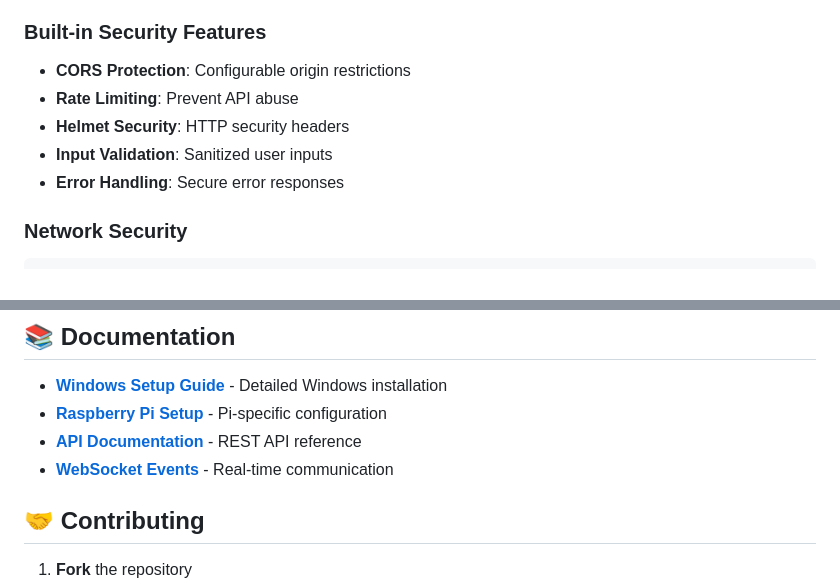
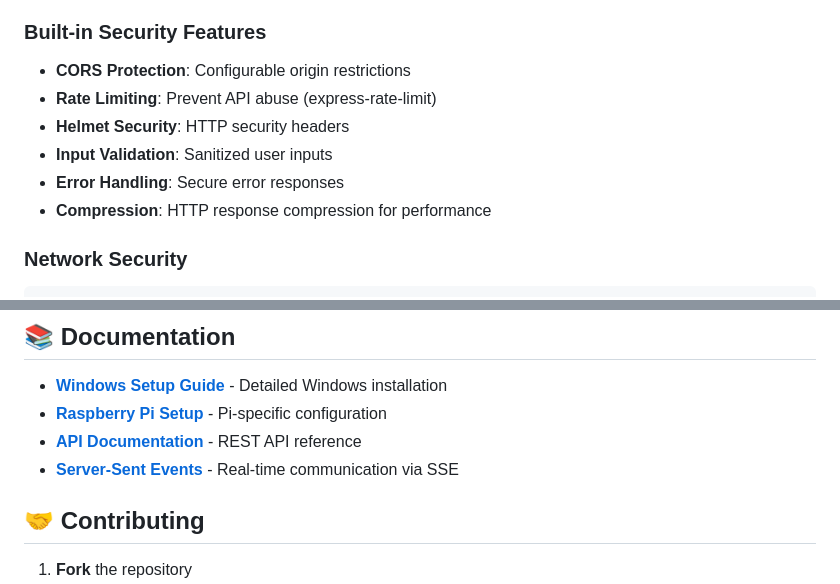
Before and after one commit to qwe900/XL2ParseNew, a Markdown page: README.md, 2 parts joined by grey strips. GitHub-like rendering.

````diff
--- a/README.md
+++ b/README.md
@@ -247,10 +278,11 @@ npm run install-windows # Windows installation script
 
 ### Built-in Security Features
 - **CORS Protection**: Configurable origin restrictions
-- **Rate Limiting**: Prevent API abuse
+- **Rate Limiting**: Prevent API abuse (express-rate-limit)
 - **Helmet Security**: HTTP security headers
 - **Input Validation**: Sanitized user inputs
 - **Error Handling**: Secure error responses
+- **Compression**: HTTP response compression for performance
 
 ### Network Security
 ```env
@@ -338,7 +370,7 @@ tail -f logs/xl2-server.log
 - **[Windows Setup Guide](README-Windows.md)** - Detailed Windows installation
 - **[Raspberry Pi Setup](raspberry-pi-setup.md)** - Pi-specific configuration
 - **[API Documentation](docs/API.md)** - REST API reference
-- **[WebSocket Events](docs/WebSocket.md)** - Real-time communication
+- **[Server-Sent Events](docs/SSE.md)** - Real-time communication via SSE
 
 ## 🤝 Contributing
 
````
Also changed, not shown: other parts of README.md (+62 -31 lines).
